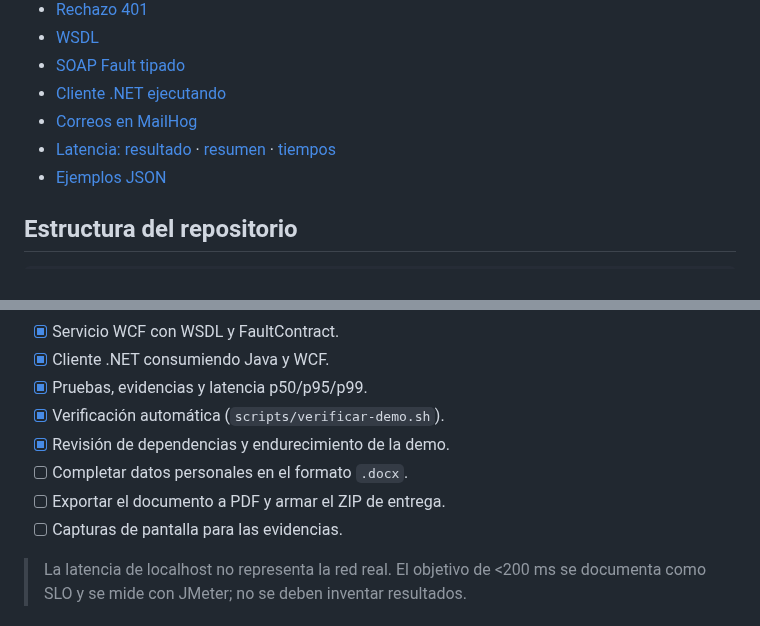
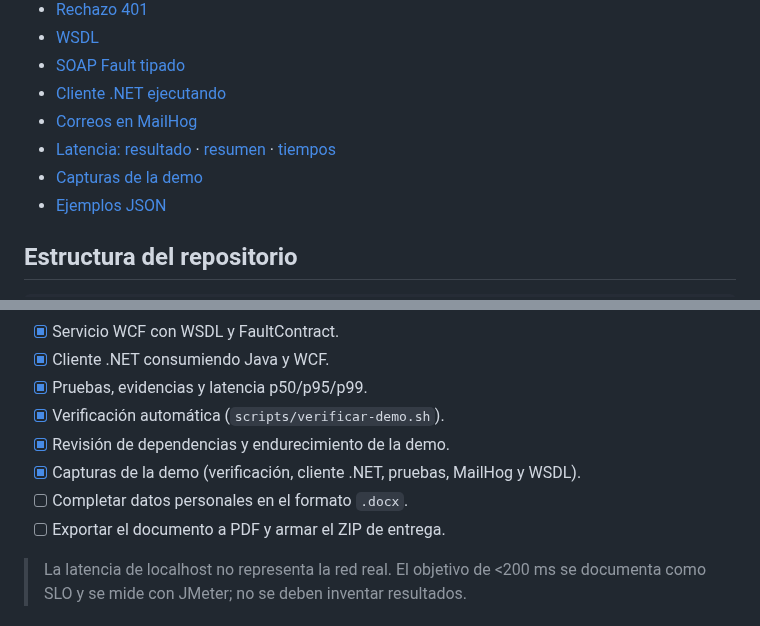
Before and after one commit to AvilioFT/finantech-interoperabilidad, a Markdown page: README.md, 2 parts joined by grey strips. Drawn GitHub-style.

```diff
--- a/README.md
+++ b/README.md
@@ -110,6 +126,7 @@ Condiciones: Linux x86_64, OpenJDK 21.0.13 (compilado con `--release 17`), Sprin
 - [Cliente .NET ejecutando](docs/evidencias/dotnet/cliente-ejecutando.txt)
 - [Correos en MailHog](docs/evidencias/correo/mailhog-mensajes.json)
 - [Latencia: resultado](docs/evidencias/latencia/resultado.json) · [resumen](docs/evidencias/latencia/resumen.txt) · [tiempos](docs/evidencias/latencia/tiempos.csv)
+- [Capturas de la demo](docs/evidencias/capturas/)
 - [Ejemplos JSON](docs/ejemplos/)
 
 ## Estructura del repositorio
@@ -142,9 +159,9 @@ Condiciones: Linux x86_64, OpenJDK 21.0.13 (compilado con `--release 17`), Sprin
 - [x] Pruebas, evidencias y latencia p50/p95/p99.
 - [x] Verificación automática (`scripts/verificar-demo.sh`).
 - [x] Revisión de dependencias y endurecimiento de la demo.
+- [x] Capturas de la demo (verificación, cliente .NET, pruebas, MailHog y WSDL).
 - [ ] Completar datos personales en el formato `.docx`.
 - [ ] Exportar el documento a PDF y armar el ZIP de entrega.
-- [ ] Capturas de pantalla para las evidencias.
 
 > La latencia de localhost no representa la red real. El objetivo de <200 ms se documenta como SLO y se mide con JMeter; no se deben inventar resultados.
 
```
Also changed, not shown: other parts of README.md (+17 -1 lines), docs/evidencias/capturas/cliente-dotnet.png (added), docs/evidencias/capturas/mailhog-bandeja.png (added), docs/evidencias/capturas/pruebas-java.png (added), docs/evidencias/capturas/verificacion-demo.png (added), docs/evidencias/capturas/wsdl-wcf.png (added), 1 other file.
